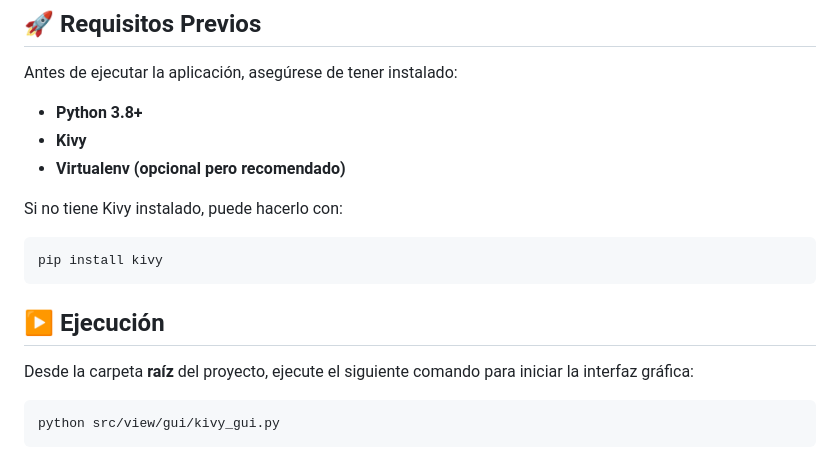
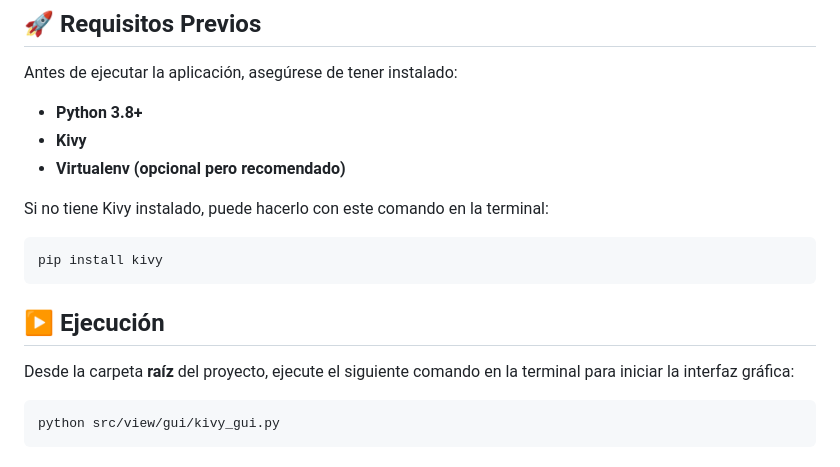
Before and after one commit to suribe27/codigo-limpio-2025, a Markdown page: README.md, the part around the change. Drawn GitHub-style.

````diff
--- a/README.md
+++ b/README.md
@@ -266,13 +266,13 @@ Antes de ejecutar la aplicación, asegúrese de tener instalado:
 - **Kivy**
 - **Virtualenv (opcional pero recomendado)**
 
-Si no tiene Kivy instalado, puede hacerlo con:
+Si no tiene Kivy instalado, puede hacerlo con este comando en la terminal:
 ```sh
 pip install kivy
 ```
 
 ## ▶️ Ejecución
-Desde la carpeta **raíz** del proyecto, ejecute el siguiente comando para iniciar la interfaz gráfica:
+Desde la carpeta **raíz** del proyecto, ejecute el siguiente comando en la terminal para iniciar la interfaz gráfica:
 ```sh
 python src/view/gui/kivy_gui.py
 ```
````
